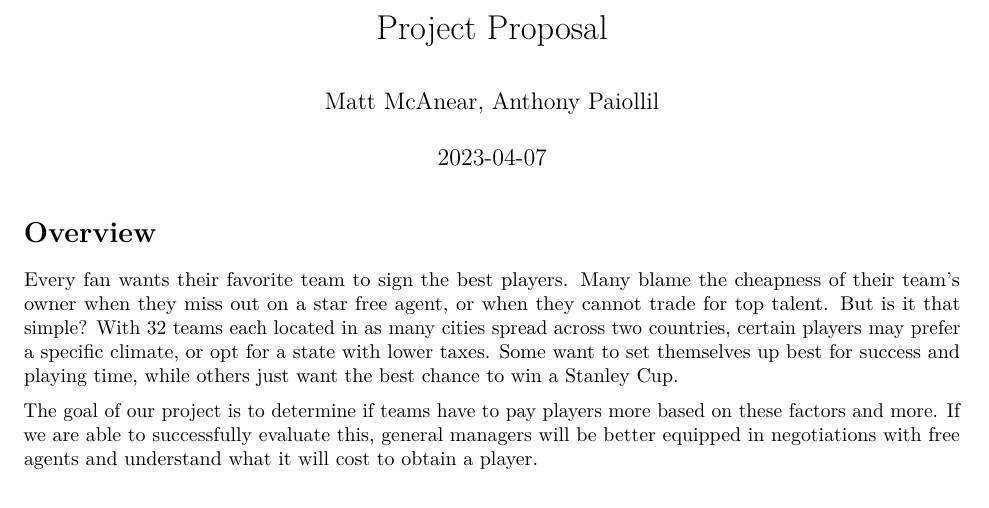
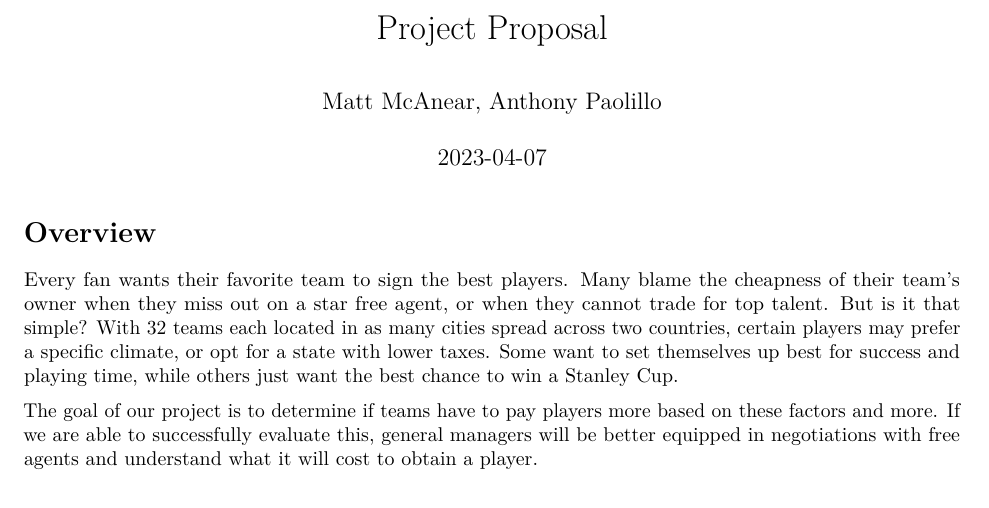
Before and after one commit to mcanearm/hockey_salaries, an R Markdown document (rmd/proposal.Rmd): part of page 1 of 3, cut so that both start at the same text. Rendered offline with R 4.5, knitr and Pandoc, then LaTeX, with nearby package versions.

Commit message:
Update proposal.Rmd

```diff
--- a/rmd/proposal.Rmd
+++ b/rmd/proposal.Rmd
@@ -1,6 +1,6 @@
 ---
 title: "Project Proposal"
-author: "Matt McAnear, Anthony Paiollil"
+author: "Matt McAnear, Anthony Paolillo"
 date: '2023-04-07'
 output: pdf_document
 ---
```
